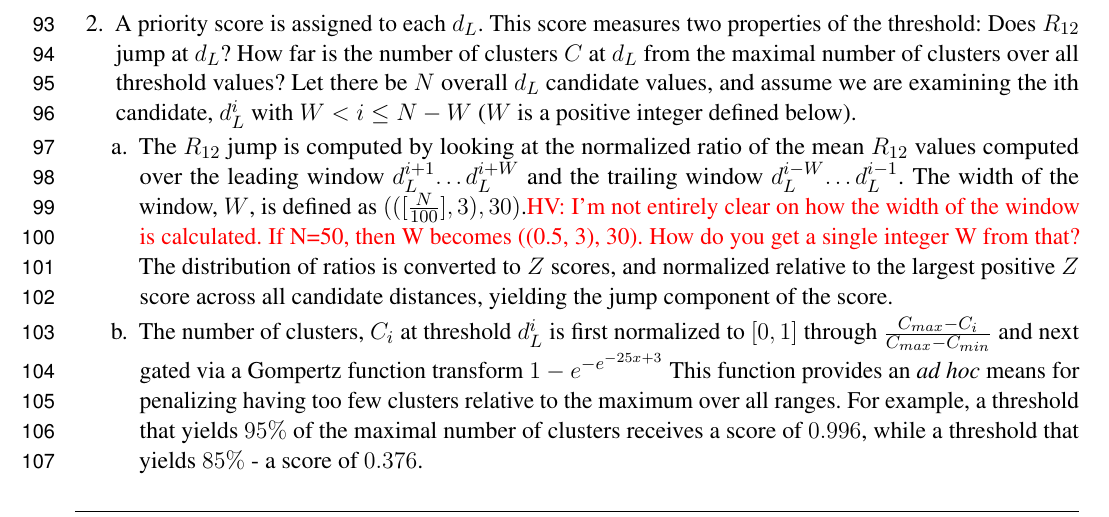
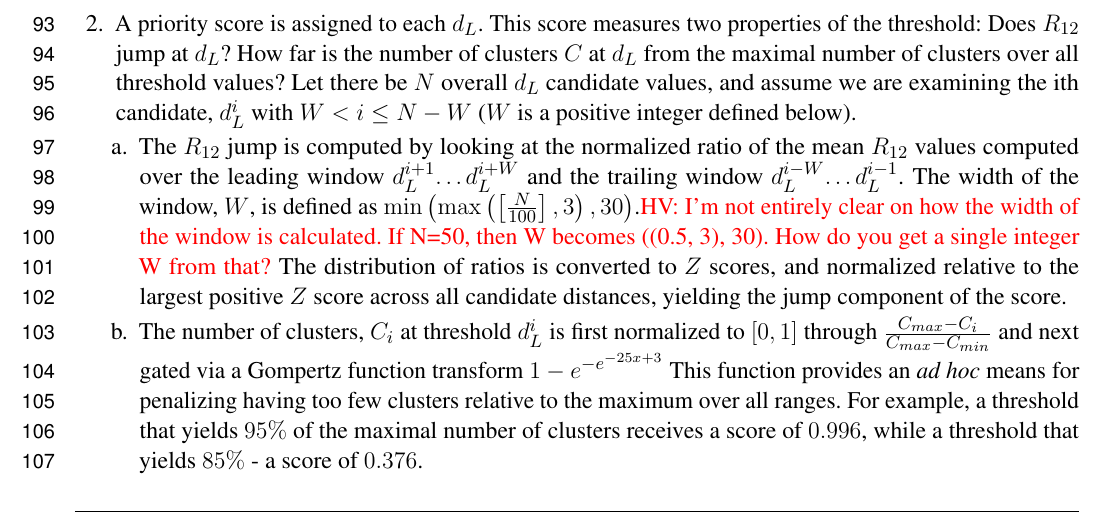
Before and after one commit to veg/autotune-paper, a LaTeX document (frontiers.tex): part of page 3 of 17, cut so that both start at the same text. Compiled offline with pdfLaTeX.

Commit message:
sweaver edit

```diff
--- a/frontiers.tex
+++ b/frontiers.tex
@@ -226,7 +226,7 @@ Network threshold selection procedure proceeds as follows:
 	\item{ A priority score is assigned to each $d_L$. This score measures two properties of the threshold: Does $R_{12}$ jump at $d_L$? How far is the number of clusters $C$ at $d_L$ from the maximal number of clusters over all threshold values? Let there be $N$ overall $d_L$ candidate values, and assume we are examining the ith candidate, $d_L^i$ with $W < i \leq N - W$ ($W$ is a positive integer defined below).
 
 	            \begin{enumerate}
-		            \item{The $R_{12}$ jump is computed by looking at the normalized ratio of the mean $R_{12}$ values computed over the leading window $d_L^{i+1}…d_L^{i+W}$ and the trailing window $d_L^{i-W}… d_L^{i-1}$. The width of the window, $W$, is defined as $(([\frac{N}{100}],3),30)$.\TODO{HV: I'm not entirely clear on how the width of the window is calculated. If N=50, then W becomes ((0.5, 3), 30). How do you get a single integer W from that?} The distribution of ratios is converted to $Z$ scores, and normalized relative to the largest positive $Z$ score across all candidate distances, yielding the jump component of the score.}
+		            \item{The $R_{12}$ jump is computed by looking at the normalized ratio of the mean $R_{12}$ values computed over the leading window $d_L^{i+1}…d_L^{i+W}$ and the trailing window $d_L^{i-W}… d_L^{i-1}$. The width of the window, $W$, is defined as $\min \left( \max \left(\left[\frac{N}{100}\right], 3\right), 30 \right)$.\TODO{HV: I'm not entirely clear on how the width of the window is calculated. If N=50, then W becomes ((0.5, 3), 30). How do you get a single integer W from that?} The distribution of ratios is converted to $Z$ scores, and normalized relative to the largest positive $Z$ score across all candidate distances, yielding the jump component of the score.}
 		            \item{The number of clusters, $C_i$ at threshold $d_L^i$ is first normalized to $[0,1]$ through $\frac{{C_{max} - C_i}}{{C_{max} -C_{min}}}$ and next gated via a Gompertz function transform ${1-e}^{-e^{-25x+3}}$ This function provides an \emph{ad hoc} means for penalizing having too few clusters relative to the maximum over all ranges. For example, a threshold that yields $95\%$ of the maximal number of clusters receives a score of $0.996$, while a threshold that yields $85\%$ - a score of $0.376$.}
 		            \item{The priority score for $d_L^i$ is the sum of the two components defined in (a) and (b).}
 	            \end{enumerate}}
```
Also changed, not shown: 2 other files.
